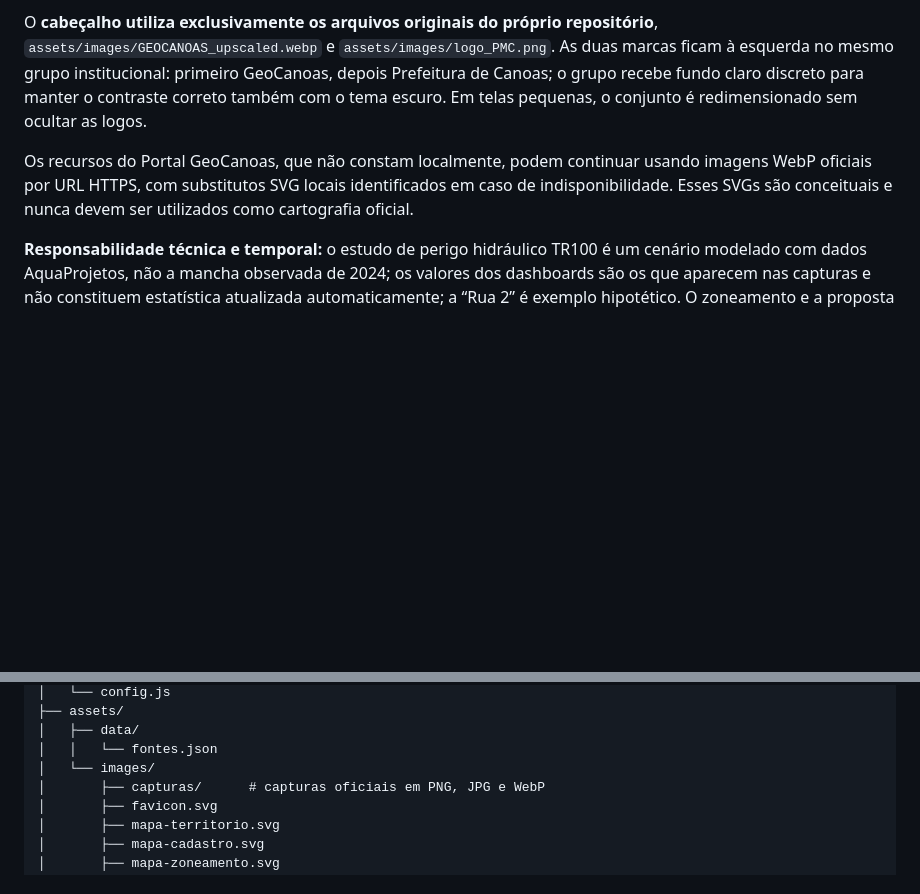
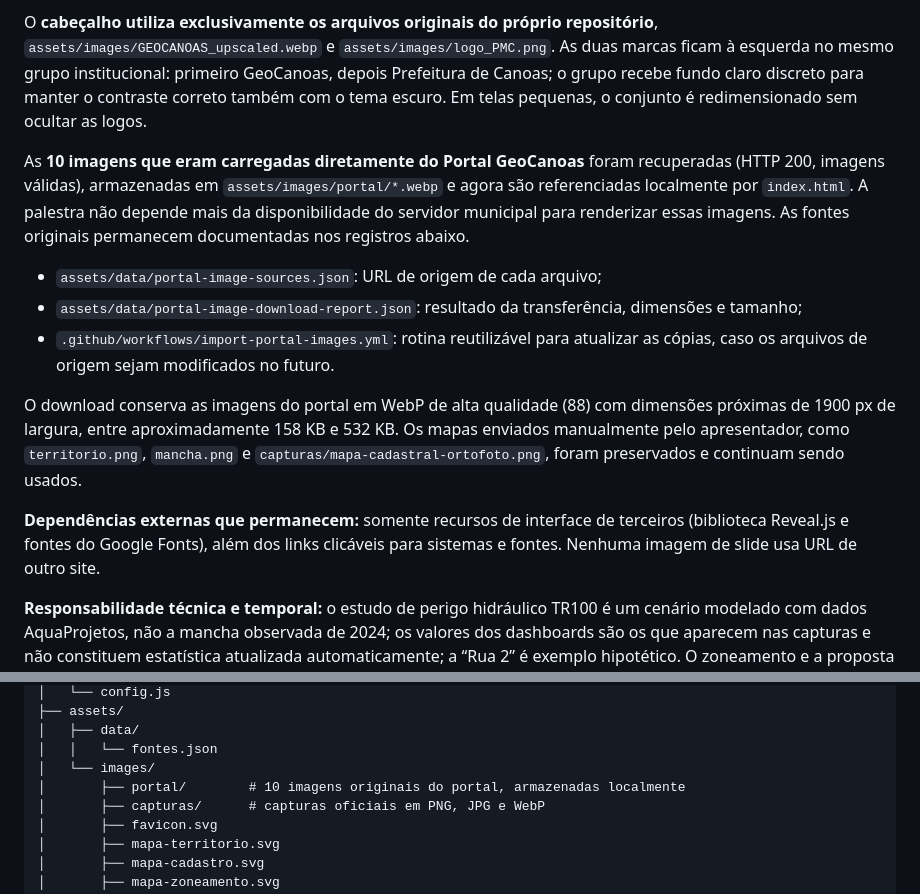
Before and after one commit to marcianolima/7-webnario, a Markdown page: README.md, 2 parts joined by grey strips. GitHub-like rendering; blank space fills up the shorter version.

Commit message:
docs: document ten locally cached municipal image files, provenance and reproducible refresh

```diff
--- a/README.md
+++ b/README.md
@@ -36,7 +36,15 @@ Em outubro de 2026, as versões compactadas WebP foram substituídas pelas **ima
 
 O **cabeçalho utiliza exclusivamente os arquivos originais do próprio repositório**, `assets/images/GEOCANOAS_upscaled.webp` e `assets/images/logo_PMC.png`. As duas marcas ficam à esquerda no mesmo grupo institucional: primeiro GeoCanoas, depois Prefeitura de Canoas; o grupo recebe fundo claro discreto para manter o contraste correto também com o tema escuro. Em telas pequenas, o conjunto é redimensionado sem ocultar as logos.
 
-Os recursos do Portal GeoCanoas, que não constam localmente, podem continuar usando imagens WebP oficiais por URL HTTPS, com substitutos SVG locais identificados em caso de indisponibilidade. Esses SVGs são conceituais e nunca devem ser utilizados como cartografia oficial.
+As **10 imagens que eram carregadas diretamente do Portal GeoCanoas** foram recuperadas (HTTP 200, imagens válidas), armazenadas em `assets/images/portal/*.webp` e agora são referenciadas localmente por `index.html`. A palestra não depende mais da disponibilidade do servidor municipal para renderizar essas imagens. As fontes originais permanecem documentadas nos registros abaixo.
+
+- `assets/data/portal-image-sources.json`: URL de origem de cada arquivo;
+- `assets/data/portal-image-download-report.json`: resultado da transferência, dimensões e tamanho;
+- `.github/workflows/import-portal-images.yml`: rotina reutilizável para atualizar as cópias, caso os arquivos de origem sejam modificados no futuro.
+
+O download conserva as imagens do portal em WebP de alta qualidade (88) com dimensões próximas de 1900 px de largura, entre aproximadamente 158 KB e 532 KB. Os mapas enviados manualmente pelo apresentador, como `territorio.png`, `mancha.png` e `capturas/mapa-cadastral-ortofoto.png`, foram preservados e continuam sendo usados.
+
+**Dependências externas que permanecem:** somente recursos de interface de terceiros (biblioteca Reveal.js e fontes do Google Fonts), além dos links clicáveis para sistemas e fontes. Nenhuma imagem de slide usa URL de outro site.
 
 **Responsabilidade técnica e temporal:** o estudo de perigo hidráulico TR100 é um cenário modelado com dados AquaProjetos, não a mancha observada de 2024; os valores dos dashboards são os que aparecem nas capturas e não constituem estatística atualizada automaticamente; a “Rua 2” é exemplo hipotético. O zoneamento e a proposta de Lei GeoCanoas devem ser apresentados conforme seu status normativo próprio.
 
@@ -69,6 +77,7 @@ No slide 5, a revelação dos blocos e das setas foi ordenada por `data-fragment
     │   ├── data/
     │   │   └── fontes.json
     │   └── images/
+    │       ├── portal/        # 10 imagens originais do portal, armazenadas localmente
     │       ├── capturas/      # capturas oficiais em PNG, JPG e WebP
     │       ├── favicon.svg
     │       ├── mapa-territorio.svg
```
